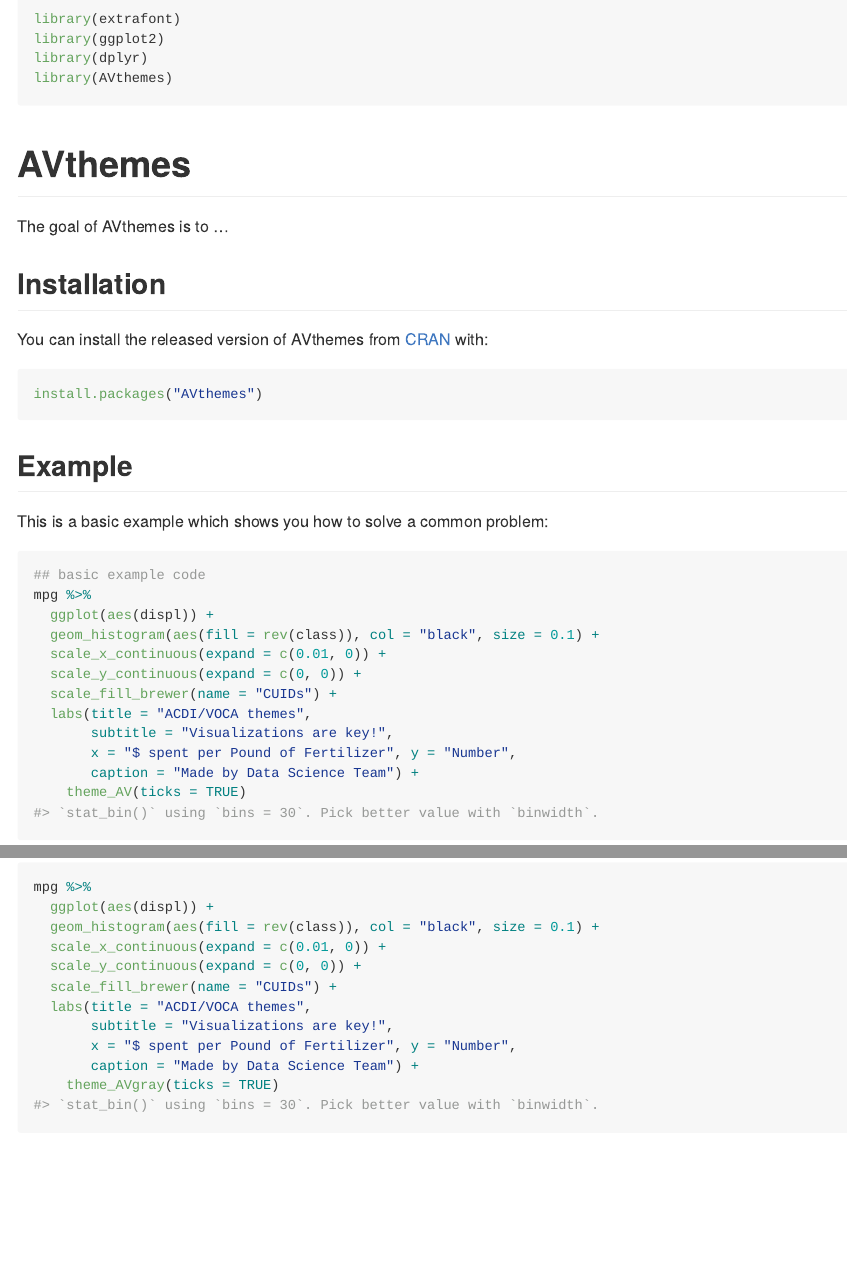
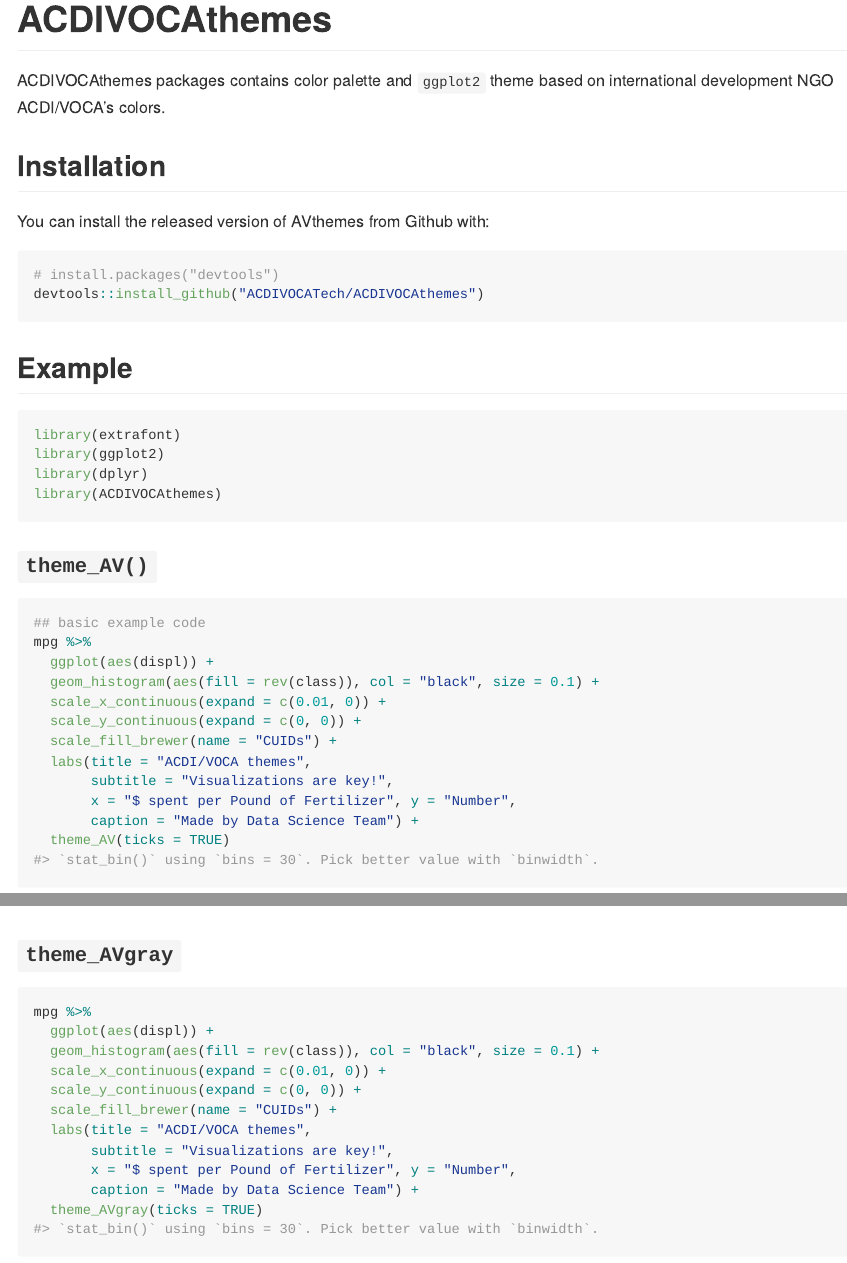
Before and after one commit to ACDIVOCATech/ACDIVOCAthemes, an R Markdown document (README.Rmd): the page in a window 1100 px wide, from its top, and a second part further down, joined at a grey line. The pictures show the output file README.md that the author committed with the source, drawn offline in the style of GitHub; badge pictures from the web are left out.

Commit message:
redo readme, add DESCRIPTION content

````diff
--- a/README.Rmd
+++ b/README.Rmd
@@ -13,30 +13,33 @@
 )
 ```
 
+<!-- badges: start -->
+[![Lifecycle: experimental](https://img.shields.io/badge/lifecycle-experimental-orange.svg)](https://www.tidyverse.org/lifecycle/#experimental)
+<!-- badges: end -->
+
+# ACDIVOCAthemes
+
+ACDIVOCAthemes packages contains color palette and `ggplot2` theme based on international development NGO ACDI/VOCA's colors.
+
+## Installation
+
+You can install the released version of AVthemes from Github with:
+
+```{r, eval=FALSE}
+# install.packages("devtools")
+devtools::install_github("ACDIVOCATech/ACDIVOCAthemes")
+```
+
+## Example
+
 ```{r, message=FALSE,warning=FALSE}
 library(extrafont)
 library(ggplot2)
 library(dplyr)
-library(AVthemes)
-
+library(ACDIVOCAthemes)
 ```
 
-
-# AVthemes
-
-The goal of AVthemes is to ...
-
-## Installation
-
-You can install the released version of AVthemes from [CRAN](https://CRAN.R-project.org) with:
-
-``` r
-install.packages("AVthemes")
-```
-
-## Example
-
-This is a basic example which shows you how to solve a common problem:
+### `theme_AV()`
 
 ```{r example}
 ## basic example code
@@ -50,9 +53,10 @@
        subtitle = "Visualizations are key!",
        x = "$ spent per Pound of Fertilizer", y = "Number",
        caption = "Made by Data Science Team") +
-    theme_AV(ticks = TRUE)
+  theme_AV(ticks = TRUE)
 ```
 
+### `theme_AVgray`
 
 ```{r}
 mpg %>%
````
Also changed, not shown: LICENSE.md (added), README.md, README.Rmd (2 more changed lines), 4 other files.
